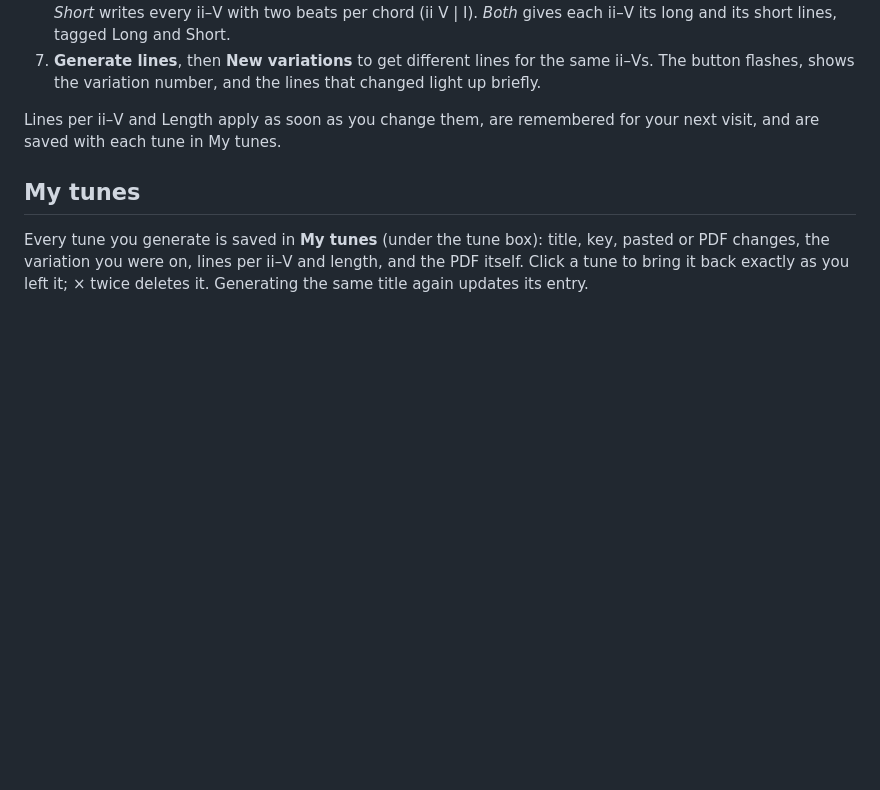
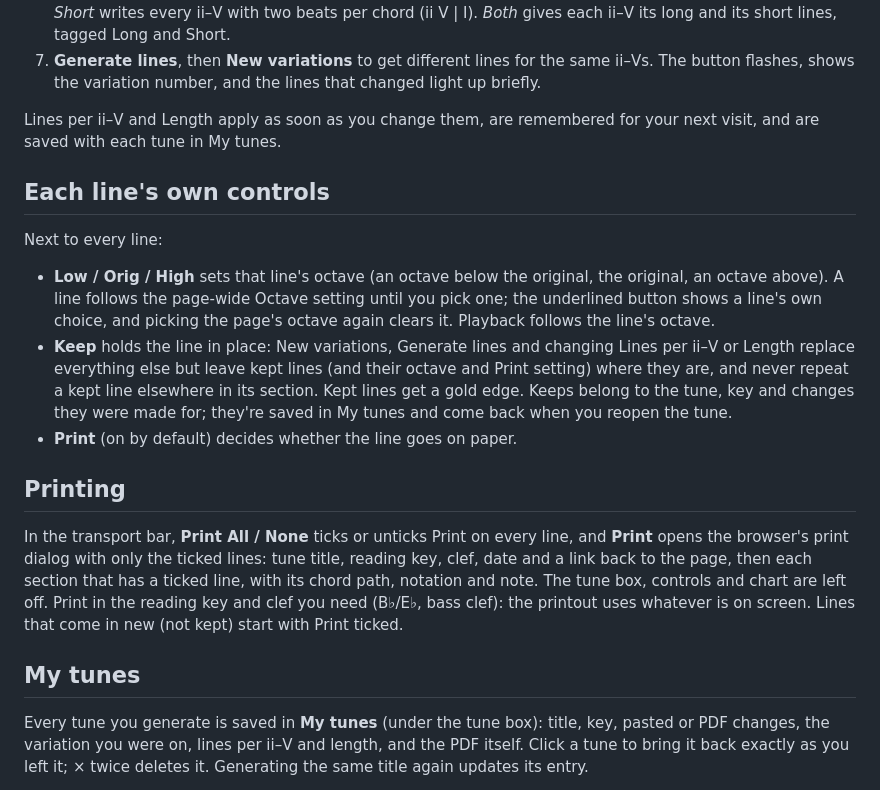
Before and after one commit to NicoIcon22/ii-v-lines, a Markdown page: README.md, the part around the change. Rendered like a GitHub page; blank space fills up the shorter version.

Commit message:
README: per-line controls and printing
Co-Authored-By: Claude Opus 5.5 <noreply@anthropic.com>
Claude-Session: https://claude.ai/code/session_019YnoKU3sPyzFUG2YcgAgou

```diff
--- a/README.md
+++ b/README.md
@@ -17,6 +17,18 @@ It grew out of the *East of the Sun ii–V Lines* page and keeps the same layout
 7. **Generate lines**, then **New variations** to get different lines for the same ii–Vs. The button flashes, shows the variation number, and the lines that changed light up briefly.
 
 Lines per ii–V and Length apply as soon as you change them, are remembered for your next visit, and are saved with each tune in My tunes.
+
+## Each line's own controls
+
+Next to every line:
+
+- **Low / Orig / High** sets that line's octave (an octave below the original, the original, an octave above). A line follows the page-wide Octave setting until you pick one; the underlined button shows a line's own choice, and picking the page's octave again clears it. Playback follows the line's octave.
+- **Keep** holds the line in place: New variations, Generate lines and changing Lines per ii–V or Length replace everything else but leave kept lines (and their octave and Print setting) where they are, and never repeat a kept line elsewhere in its section. Kept lines get a gold edge. Keeps belong to the tune, key and changes they were made for; they're saved in My tunes and come back when you reopen the tune.
+- **Print** (on by default) decides whether the line goes on paper.
+
+## Printing
+
+In the transport bar, **Print All / None** ticks or unticks Print on every line, and **Print** opens the browser's print dialog with only the ticked lines: tune title, reading key, clef, date and a link back to the page, then each section that has a ticked line, with its chord path, notation and note. The tune box, controls and chart are left off. Print in the reading key and clef you need (B♭/E♭, bass clef): the printout uses whatever is on screen. Lines that come in new (not kept) start with Print ticked.
 
 ## My tunes
 
```
